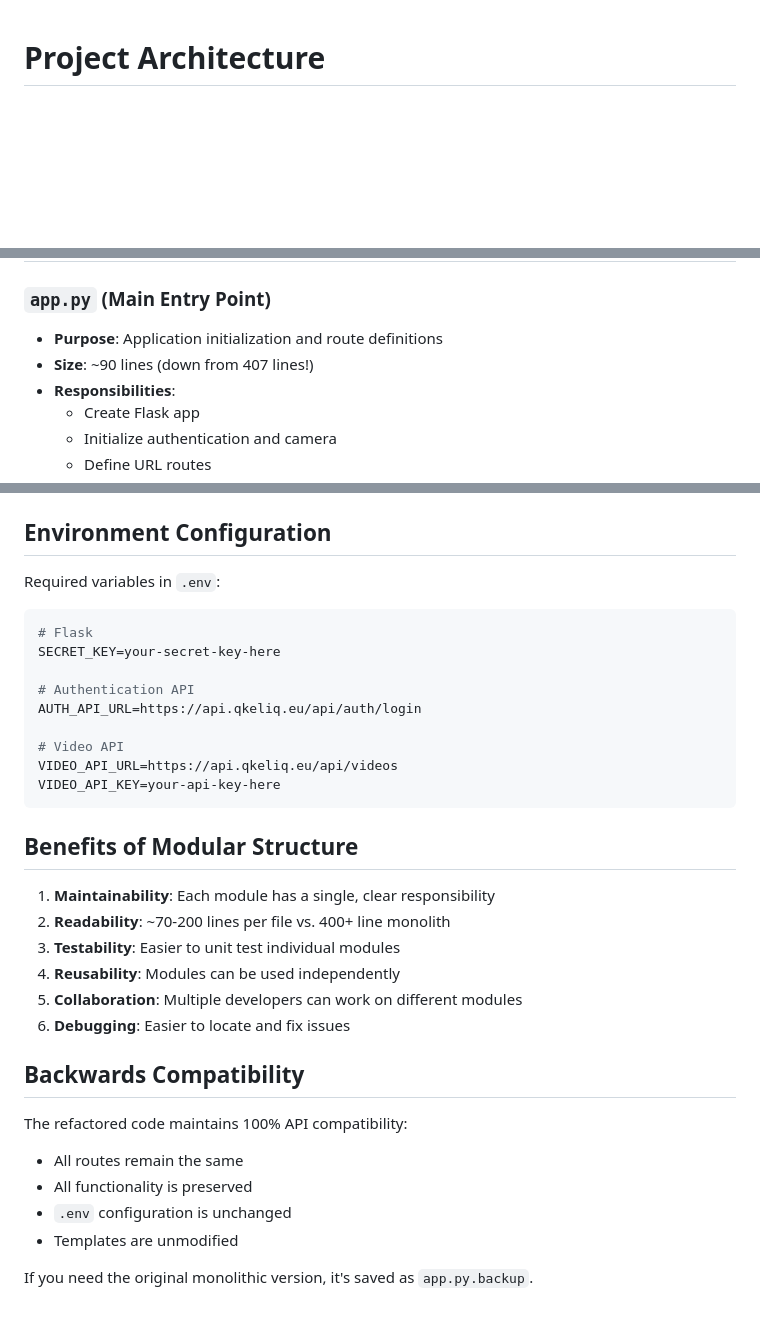
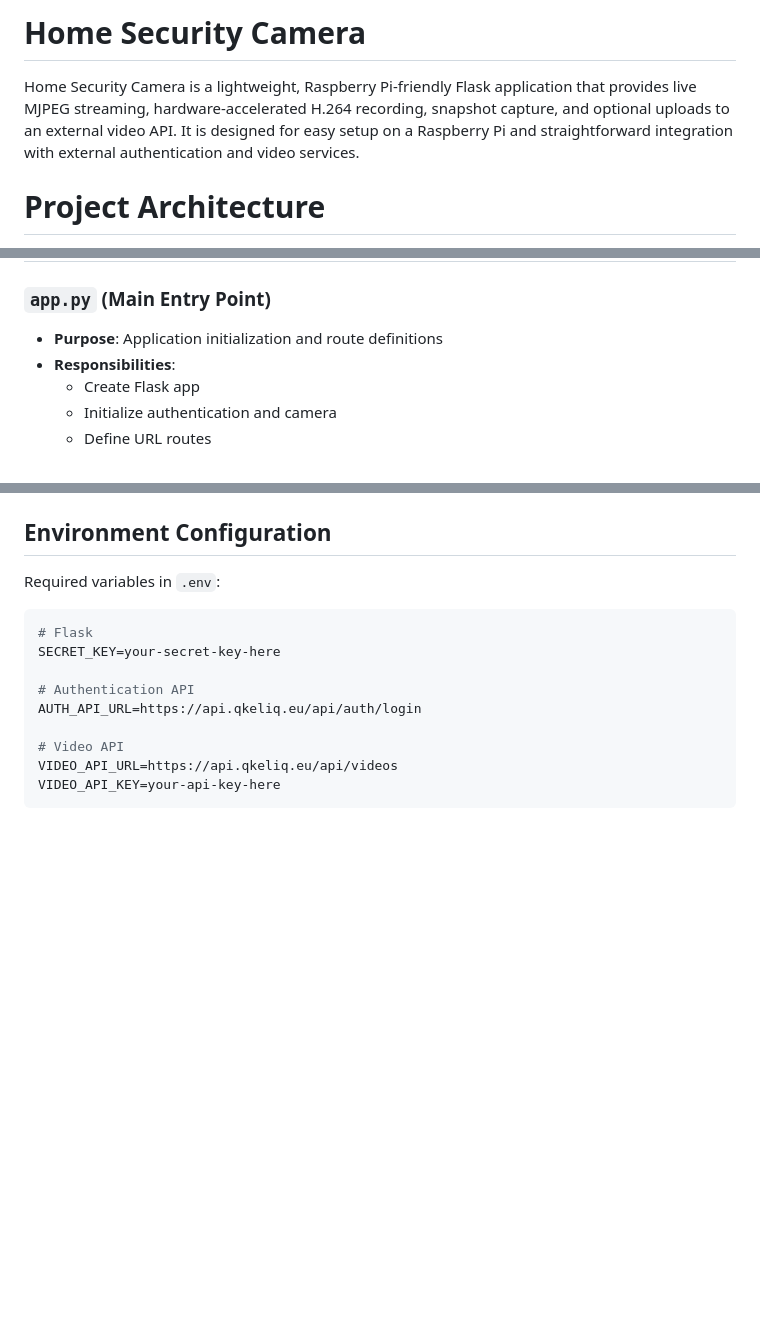
Before and after one commit to Waupie/home-security-camera, a Markdown page: README.md, 3 parts joined by grey strips. Rendered like a GitHub page; blank space fills up the shorter version.

Commit message:
README has been updated.

````diff
--- a/README.md
+++ b/README.md
@@ -1,3 +1,7 @@
+# Home Security Camera
+
+Home Security Camera is a lightweight, Raspberry Pi-friendly Flask application that provides live MJPEG streaming, hardware-accelerated H.264 recording, snapshot capture, and optional uploads to an external video API. It is designed for easy setup on a Raspberry Pi and straightforward integration with external authentication and video services.
+
 # Project Architecture
 
 The application has been refactored into a modular structure for better organization and maintainability.
@@ -27,7 +31,6 @@ home-security-camera/
 
 ### `app.py` (Main Entry Point)
 - **Purpose**: Application initialization and route definitions
-- **Size**: ~90 lines (down from 407 lines!)
 - **Responsibilities**:
   - Create Flask app
   - Initialize authentication and camera
@@ -108,22 +111,3 @@ AUTH_API_URL=https://api.qkeliq.eu/api/auth/login
 VIDEO_API_URL=https://api.qkeliq.eu/api/videos
 VIDEO_API_KEY=your-api-key-here
 ```
-
-## Benefits of Modular Structure
-
-1. **Maintainability**: Each module has a single, clear responsibility
-2. **Readability**: ~70-200 lines per file vs. 400+ line monolith
-3. **Testability**: Easier to unit test individual modules
-4. **Reusability**: Modules can be used independently
-5. **Collaboration**: Multiple developers can work on different modules
-6. **Debugging**: Easier to locate and fix issues
-
-## Backwards Compatibility
-
-The refactored code maintains 100% API compatibility:
-- All routes remain the same
-- All functionality is preserved
-- `.env` configuration is unchanged
-- Templates are unmodified
-
-If you need the original monolithic version, it's saved as `app.py.backup`.
````
